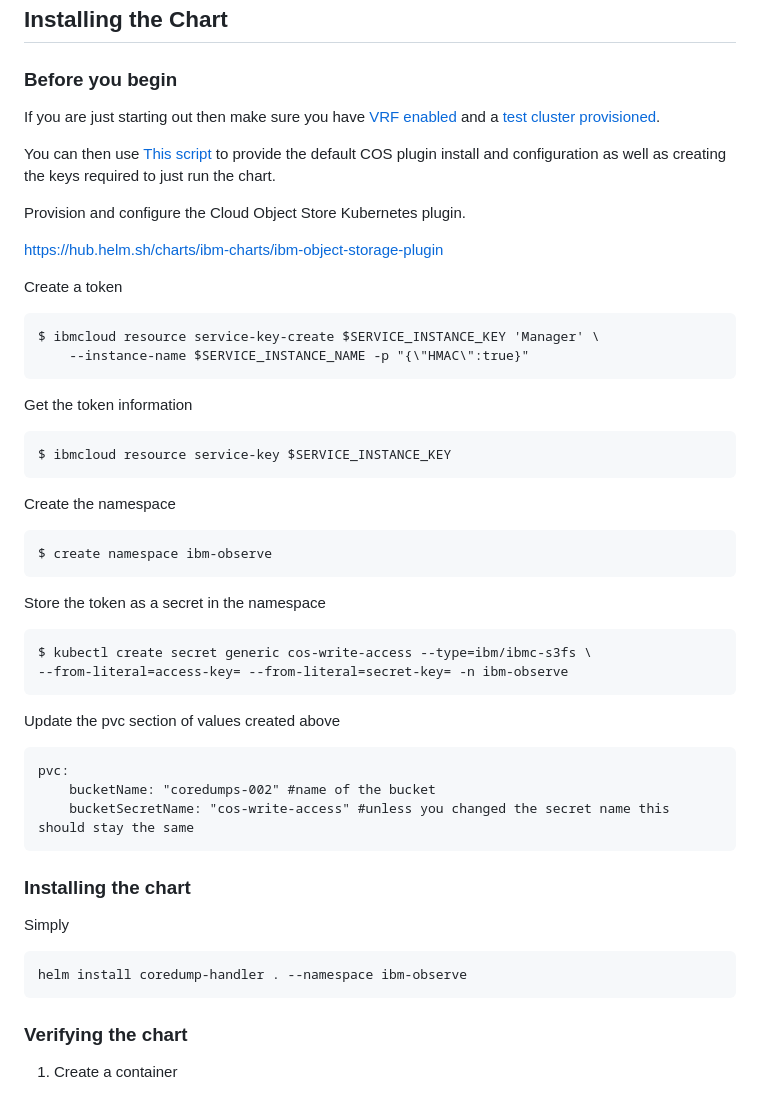
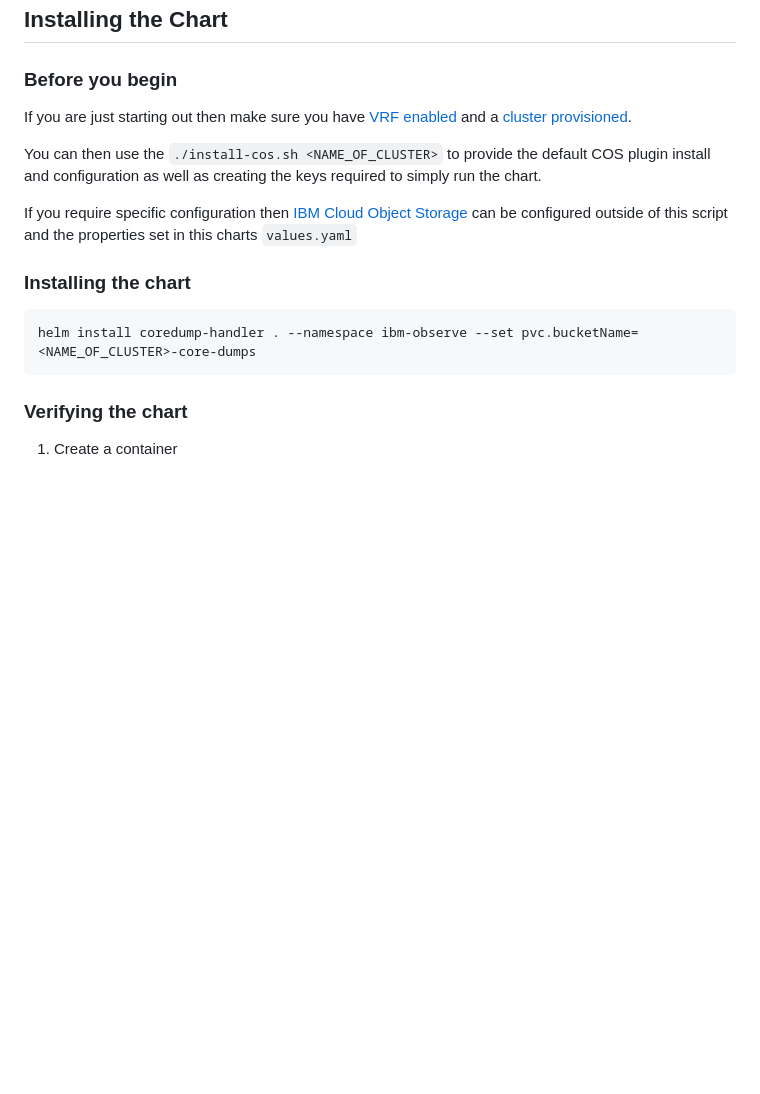
Before and after one commit to IBM/core-dump-handler, a Markdown page: README.md, the part around the change printed below. Rendered like a GitHub page; blank space fills up the shorter version.

Commit message:
updated docs and merged oc and kubectl

````diff
--- a/README.md
+++ b/README.md
@@ -42,49 +71,16 @@ The IBM Cloud Core Dump Handler requires the following resources on each worker
 
 ### Before you begin
 
-If you are just starting out then make sure you have [VRF enabled ](https://cloud.ibm.com/docs/account?topic=account-vrf-service-endpoint) and a [test cluster provisioned](https://cloud.ibm.com/kubernetes/catalog/create).
+If you are just starting out then make sure you have [VRF enabled ](https://cloud.ibm.com/docs/account?topic=account-vrf-service-endpoint) and a [cluster provisioned](https://cloud.ibm.com/kubernetes/catalog/create).
 
-You can then use [This script](https://gist.github.com/No9/3cf779bed538ee3e89e564a32512da09) to provide the default COS plugin install and configuration as well as creating the keys required to just run the chart.
+You can then use the `./install-cos.sh <NAME_OF_CLUSTER>` to provide the default COS plugin install and configuration as well as creating the keys required to simply run the chart.
 
-Provision and configure the Cloud Object Store Kubernetes plugin.
-
-https://hub.helm.sh/charts/ibm-charts/ibm-object-storage-plugin
-
-
-Create a token
-```
-$ ibmcloud resource service-key-create $SERVICE_INSTANCE_KEY 'Manager' \
-    --instance-name $SERVICE_INSTANCE_NAME -p "{\"HMAC\":true}"
-```
-
-Get the token information
-```
-$ ibmcloud resource service-key $SERVICE_INSTANCE_KEY
-```
-
-Create the namespace
-```
-$ create namespace ibm-observe
-```
-
-Store the token as a secret in the namespace
-```
-$ kubectl create secret generic cos-write-access --type=ibm/ibmc-s3fs \
---from-literal=access-key= --from-literal=secret-key= -n ibm-observe
-```
-
-Update the pvc section of values created above
-```
-pvc:
-    bucketName: "coredumps-002" #name of the bucket
-    bucketSecretName: "cos-write-access" #unless you changed the secret name this should stay the same
-```
+If you require specific configuration then [IBM Cloud Object Storage](https://hub.helm.sh/charts/ibm-charts/ibm-object-storage-plugin) can be configured outside of this script and the properties set in this charts `values.yaml`
 
 ### Installing the chart
 
-Simply
 ```
-helm install coredump-handler . --namespace ibm-observe
+helm install coredump-handler . --namespace ibm-observe --set pvc.bucketName=<NAME_OF_CLUSTER>-core-dumps
 ```
 
 ### Verifying the chart
````
Also changed, not shown: other parts of README.md (+37 -8 lines), assets/topology.png (added), 2 other files.
